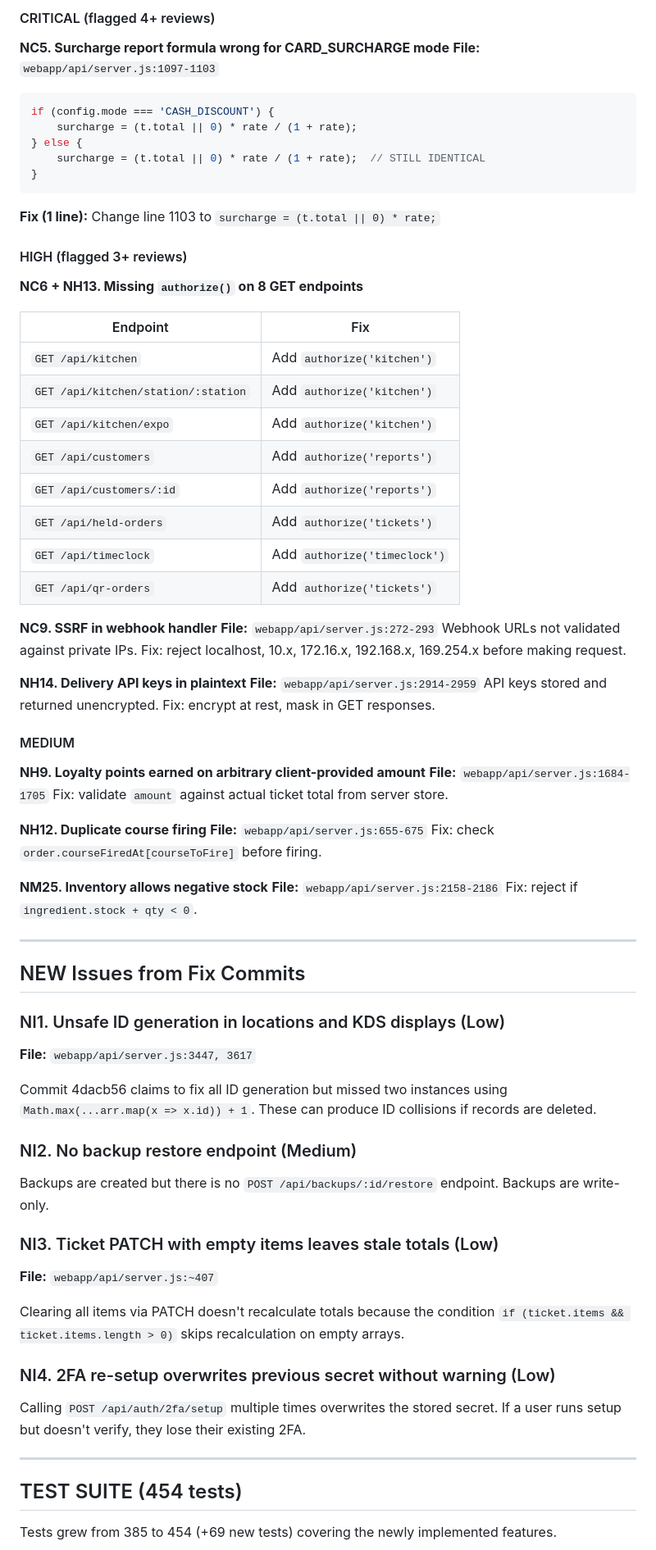
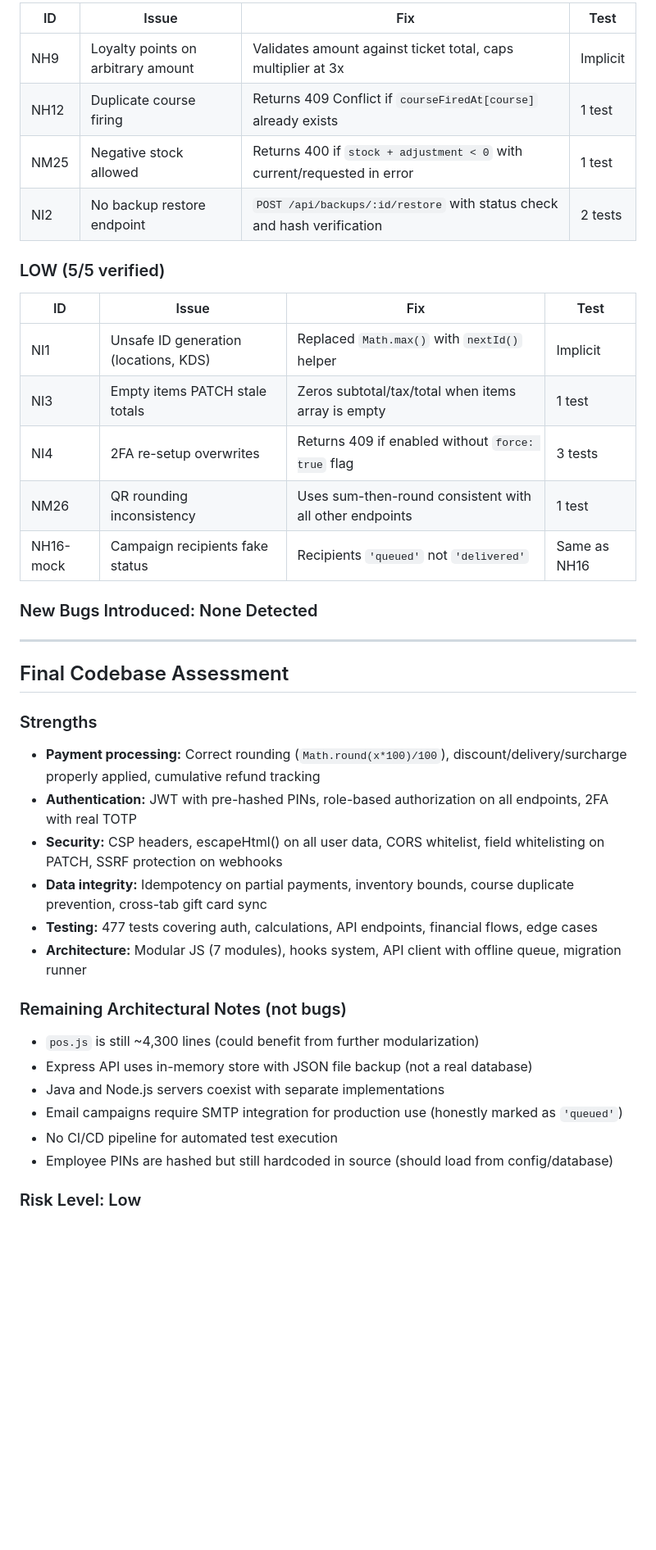
Before and after one commit to gorjessbbyx3/Posxpaybotx, a Markdown page: REVIEW.md, the part around one of its changes. Shown at 82% size. Drawn GitHub-style; blank space fills up the shorter version.

````diff
--- a/REVIEW.md
+++ b/REVIEW.md
@@ -47,77 +50,42 @@ The most persistent issues (NC5 surcharge formula, NC6/NH8/NH13 missing auth on
 
-#### CRITICAL (flagged 4+ reviews)
+| ID | Issue | Fix | Test |
+|----|-------|-----|------|
+| NH9 | Loyalty points on arbitrary amount | Validates amount against ticket total, caps multiplier at 3x | Implicit |
+| NH12 | Duplicate course firing | Returns 409 Conflict if `courseFiredAt[course]` already exists | 1 test |
+| NM25 | Negative stock allowed | Returns 400 if `stock + adjustment < 0` with current/requested in error | 1 test |
+| NI2 | No backup restore endpoint | `POST /api/backups/:id/restore` with status check and hash verification | 2 tests |
 
-**NC5. Surcharge report formula wrong for CARD_SURCHARGE mode**
-**File:** `webapp/api/server.js:1097-1103`
-```javascript
-if (config.mode === 'CASH_DISCOUNT') {
-    surcharge = (t.total || 0) * rate / (1 + rate);
-} else {
-    surcharge = (t.total || 0) * rate / (1 + rate);  // STILL IDENTICAL
-}
-```
-**Fix (1 line):** Change line 1103 to `surcharge = (t.total || 0) * rate;`
+### LOW (5/5 verified)
 
-#### HIGH (flagged 3+ reviews)
+| ID | Issue | Fix | Test |
+|----|-------|-----|------|
+| NI1 | Unsafe ID generation (locations, KDS) | Replaced `Math.max()` with `nextId()` helper | Implicit |
+| NI3 | Empty items PATCH stale totals | Zeros subtotal/tax/total when items array is empty | 1 test |
+| NI4 | 2FA re-setup overwrites | Returns 409 if enabled without `force: true` flag | 3 tests |
+| NM26 | QR rounding inconsistency | Uses sum-then-round consistent with all other endpoints | 1 test |
+| NH16-mock | Campaign recipients fake status | Recipients `'queued'` not `'delivered'` | Same as NH16 |
 
-**NC6 + NH13. Missing `authorize()` on 8 GET endpoints**
-
-| Endpoint | Fix |
-|----------|-----|
-| `GET /api/kitchen` | Add `authorize('kitchen')` |
-| `GET /api/kitchen/station/:station` | Add `authorize('kitchen')` |
-| `GET /api/kitchen/expo` | Add `authorize('kitchen')` |
-| `GET /api/customers` | Add `authorize('reports')` |
-| `GET /api/customers/:id` | Add `authorize('reports')` |
-| `GET /api/held-orders` | Add `authorize('tickets')` |
-| `GET /api/timeclock` | Add `authorize('timeclock')` |
-| `GET /api/qr-orders` | Add `authorize('tickets')` |
-
-**NC9. SSRF in webhook handler**
-**File:** `webapp/api/server.js:272-293`
-Webhook URLs not validated against private IPs. Fix: reject localhost, 10.x, 172.16.x, 192.168.x, 169.254.x before making request.
-
-**NH14. Delivery API keys in plaintext**
-**File:** `webapp/api/server.js:2914-2959`
-API keys stored and returned unencrypted. Fix: encrypt at rest, mask in GET responses.
-
-#### MEDIUM
-
-**NH9. Loyalty points earned on arbitrary client-provided amount**
-**File:** `webapp/api/server.js:1684-1705`
-Fix: validate `amount` against actual ticket total from server store.
-
-**NH12. Duplicate course firing**
-**File:** `webapp/api/server.js:655-675`
-Fix: check `order.courseFiredAt[courseToFire]` before firing.
-
-**NM25. Inventory allows negative stock**
-**File:** `webapp/api/server.js:2158-2186`
-Fix: reject if `ingredient.stock + qty < 0`.
+### New Bugs Introduced: None Detected
 
 ---
 
-## NEW Issues from Fix Commits
+## Final Codebase Assessment
 
-### NI1. Unsafe ID generation in locations and KDS displays (Low)
-**File:** `webapp/api/server.js:3447, 3617`
+### Strengths
+- **Payment processing:** Correct rounding (`Math.round(x*100)/100`), discount/delivery/surcharge properly applied, cumulative refund tracking
+- **Authentication:** JWT with pre-hashed PINs, role-based authorization on all endpoints, 2FA with real TOTP
+- **Security:** CSP headers, escapeHtml() on all user data, CORS whitelist, field whitelisting on PATCH, SSRF protection on webhooks
+- **Data integrity:** Idempotency on partial payments, inventory bounds, course duplicate prevention, cross-tab gift card sync
+- **Testing:** 477 tests covering auth, calculations, API endpoints, financial flows, edge cases
+- **Architecture:** Modular JS (7 modules), hooks system, API client with offline queue, migration runner
 
-Commit 4dacb56 claims to fix all ID generation but missed two instances using `Math.max(...arr.map(x => x.id)) + 1`. These can produce ID collisions if records are deleted.
+### Remaining Architectural Notes (not bugs)
+- `pos.js` is still ~4,300 lines (could benefit from further modularization)
+- Express API uses in-memory store with JSON file backup (not a real database)
+- Java and Node.js servers coexist with separate implementations
+- Email campaigns require SMTP integration for production use (honestly marked as `'queued'`)
+- No CI/CD pipeline for automated test execution
+- Employee PINs are hashed but still hardcoded in source (should load from config/database)
 
-### NI2. No backup restore endpoint (Medium)
-Backups are created but there is no `POST /api/backups/:id/restore` endpoint. Backups are write-only.
+### Risk Level: Low
 
-### NI3. Ticket PATCH with empty items leaves stale totals (Low)
-**File:** `webapp/api/server.js:~407`
-
-Clearing all items via PATCH doesn't recalculate totals because the condition `if (ticket.items && ticket.items.length > 0)` skips recalculation on empty arrays.
-
-### NI4. 2FA re-setup overwrites previous secret without warning (Low)
-Calling `POST /api/auth/2fa/setup` multiple times overwrites the stored secret. If a user runs setup but doesn't verify, they lose their existing 2FA.
-
----
-
-## TEST SUITE (454 tests)
-
-Tests grew from 385 to 454 (+69 new tests) covering the newly implemented features.
-
````
Also changed, not shown: other parts of REVIEW.md (+34 -106 lines).
